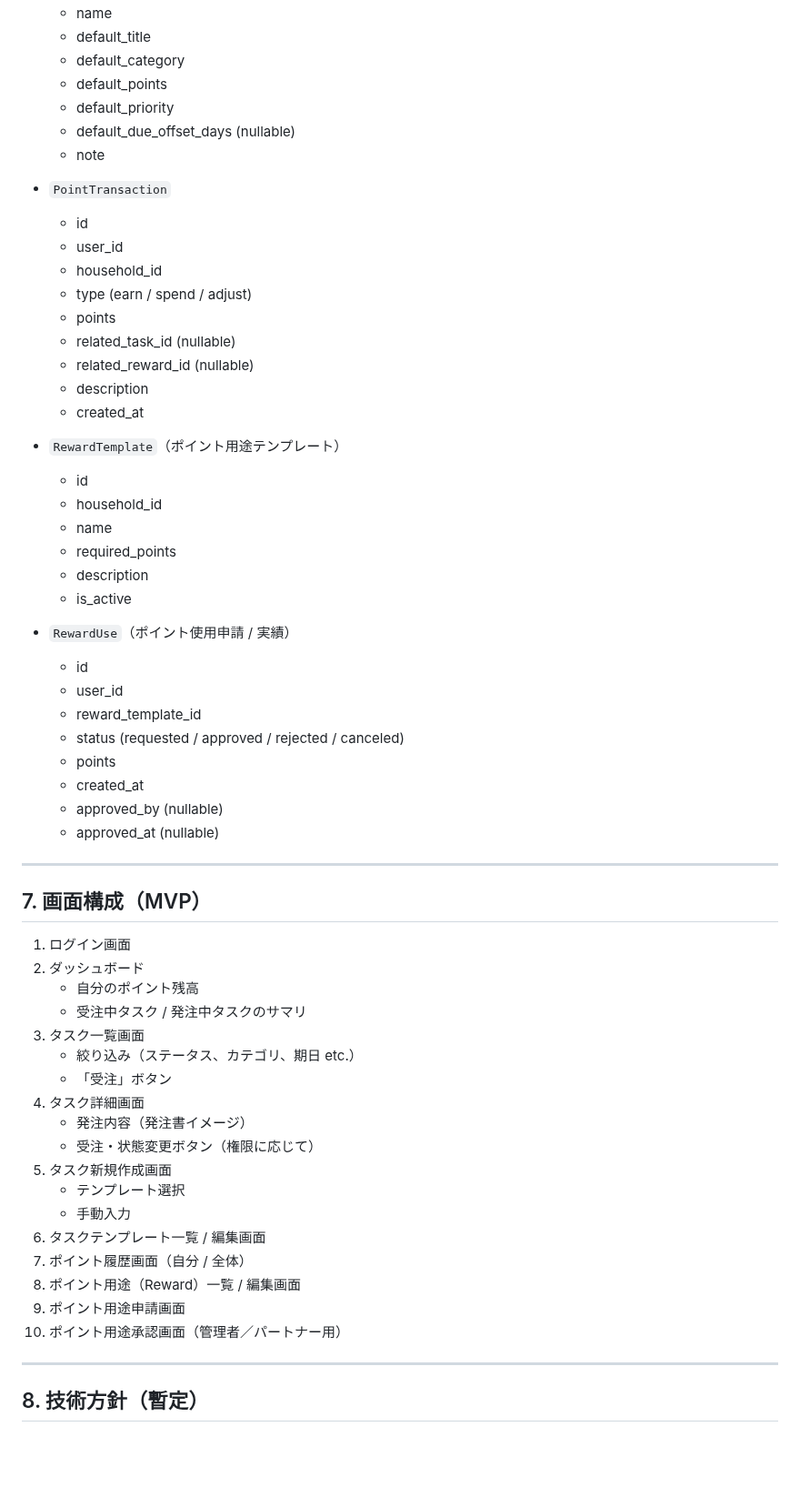
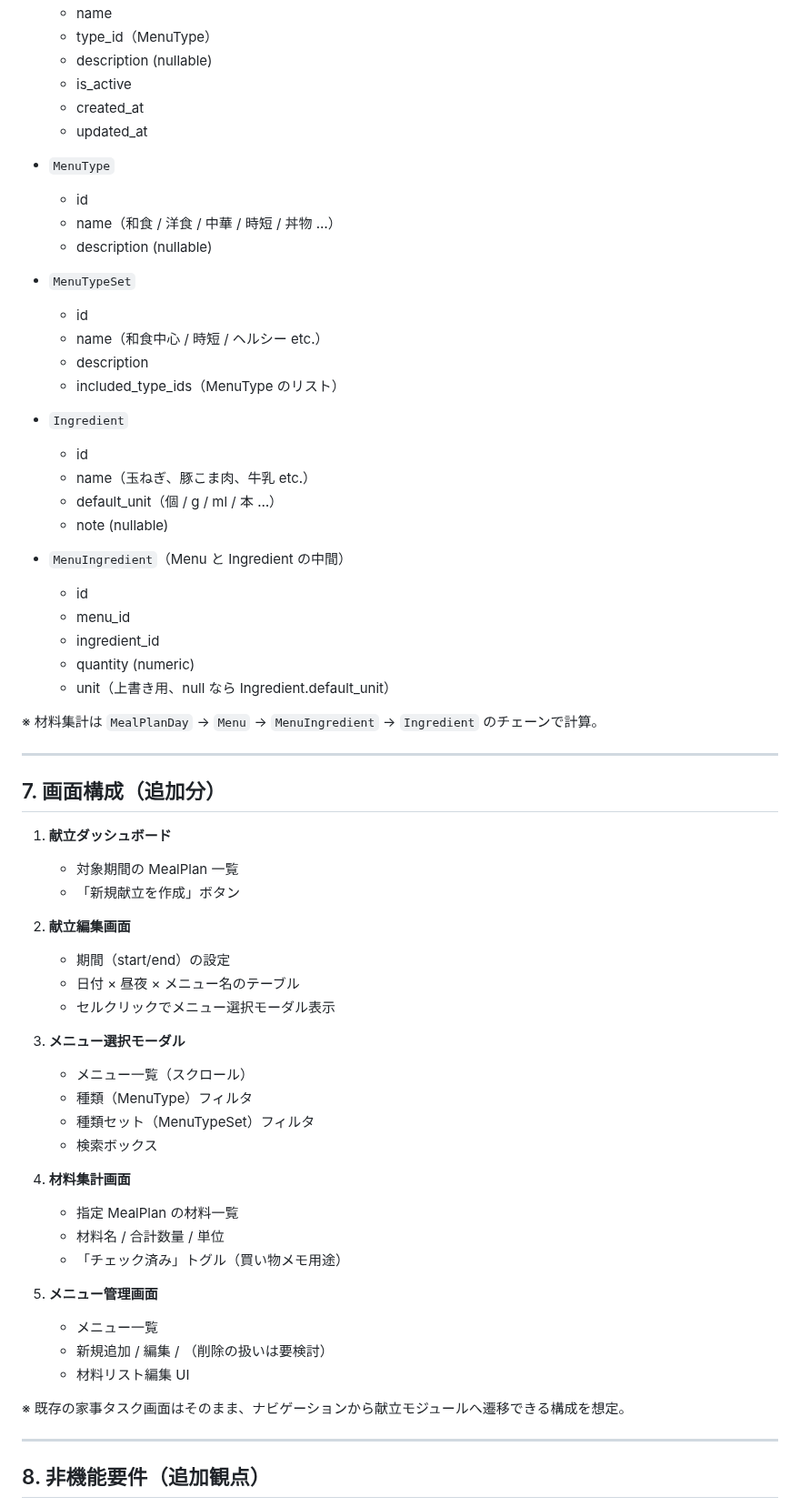
Before and after one commit to ardnico/order_system, a Markdown page: PROJECT_PLAN.md, the part around one of its changes. Shown at 91% size. GitHub-like rendering; blank space fills up the shorter version.

Commit message:
feat: update PROJECT_PLAN.md

```diff
--- a/PROJECT_PLAN.md
+++ b/PROJECT_PLAN.md
@@ -197,64 +263,68 @@
   - name
-  - default_title
-  - default_category
-  - default_points
-  - default_priority
-  - default_due_offset_days (nullable)
-  - note
+  - type_id（MenuType）
+  - description (nullable)
+  - is_active
+  - created_at
+  - updated_at
 
-- `PointTransaction`
+- `MenuType`
   - id
-  - user_id
-  - household_id
-  - type (earn / spend / adjust)
-  - points
-  - related_task_id (nullable)
-  - related_reward_id (nullable)
+  - name（和食 / 洋食 / 中華 / 時短 / 丼物 …）
+  - description (nullable)
+
+- `MenuTypeSet`
+  - id
+  - name（和食中心 / 時短 / ヘルシー etc.）
   - description
-  - created_at
+  - included_type_ids（MenuType のリスト）
 
-- `RewardTemplate`（ポイント用途テンプレート）
+- `Ingredient`
   - id
-  - household_id
-  - name
-  - required_points
-  - description
-  - is_active
+  - name（玉ねぎ、豚こま肉、牛乳 etc.）
+  - default_unit（個 / g / ml / 本 …）
+  - note (nullable)
 
-- `RewardUse`（ポイント使用申請 / 実績）
+- `MenuIngredient`（Menu と Ingredient の中間）
   - id
-  - user_id
-  - reward_template_id
-  - status (requested / approved / rejected / canceled)
-  - points
-  - created_at
-  - approved_by (nullable)
-  - approved_at (nullable)
+  - menu_id
+  - ingredient_id
+  - quantity (numeric)
+  - unit（上書き用、null なら Ingredient.default_unit）
+
+※ 材料集計は `MealPlanDay` → `Menu` → `MenuIngredient` → `Ingredient` のチェーンで計算。
 
 ---
 
-## 7. 画面構成（MVP）
+## 7. 画面構成（追加分）
 
-1. ログイン画面
-2. ダッシュボード
-   - 自分のポイント残高
-   - 受注中タスク / 発注中タスクのサマリ
-3. タスク一覧画面
-   - 絞り込み（ステータス、カテゴリ、期日 etc.）
-   - 「受注」ボタン
-4. タスク詳細画面
-   - 発注内容（発注書イメージ）
-   - 受注・状態変更ボタン（権限に応じて）
-5. タスク新規作成画面
-   - テンプレート選択
-   - 手動入力
-6. タスクテンプレート一覧 / 編集画面
-7. ポイント履歴画面（自分 / 全体）
-8. ポイント用途（Reward）一覧 / 編集画面
-9. ポイント用途申請画面
-10. ポイント用途承認画面（管理者／パートナー用）
+1. **献立ダッシュボード**
+   - 対象期間の MealPlan 一覧
+   - 「新規献立を作成」ボタン
+
+2. **献立編集画面**
+   - 期間（start/end）の設定
+   - 日付 × 昼夜 × メニュー名のテーブル
+   - セルクリックでメニュー選択モーダル表示
+
+3. **メニュー選択モーダル**
+   - メニュー一覧（スクロール）
+   - 種類（MenuType）フィルタ
+   - 種類セット（MenuTypeSet）フィルタ
+   - 検索ボックス
+
+4. **材料集計画面**
+   - 指定 MealPlan の材料一覧
+   - 材料名 / 合計数量 / 単位
+   - 「チェック済み」トグル（買い物メモ用途）
+
+5. **メニュー管理画面**
+   - メニュー一覧
+   - 新規追加 / 編集 / （削除の扱いは要検討）
+   - 材料リスト編集 UI
+
+※ 既存の家事タスク画面はそのまま、ナビゲーションから献立モジュールへ遷移できる構成を想定。
 
 ---
 
-## 8. 技術方針（暫定）
+## 8. 非機能要件（追加観点）
 
```
Also changed, not shown: other parts of PROJECT_PLAN.md (+290 -213 lines).
